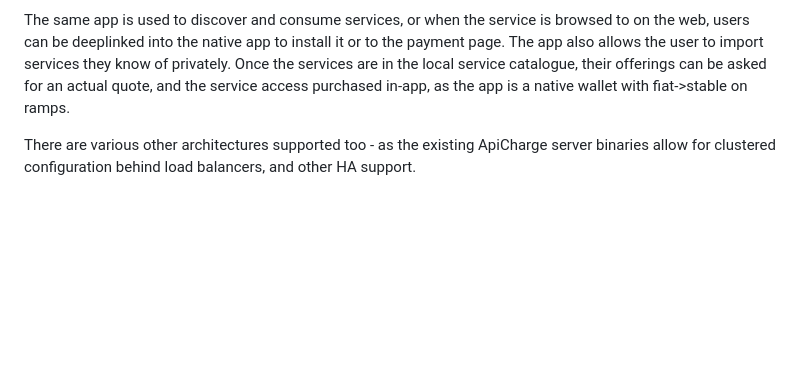
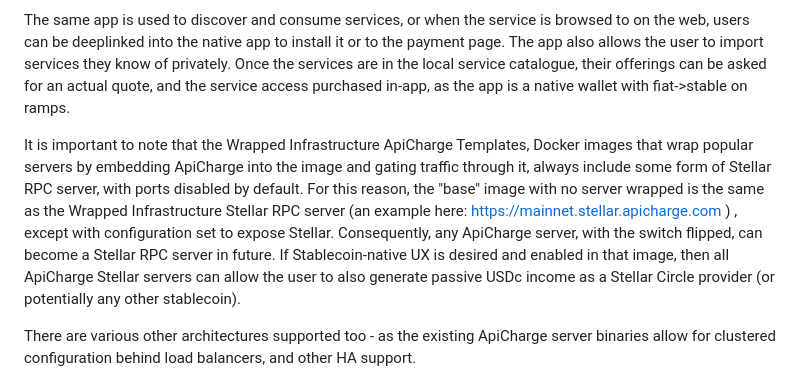
Before and after one commit to StreamCharge/ApiCharge, a Markdown page: README.md, the part around the change. Rendered like a GitHub page; blank space fills up the shorter version.

Commit message:
Enhance README with Wrapped Infrastructure details
Added information about Wrapped Infrastructure ApiCharge Templates and their functionality regarding Stellar RPC servers.

```diff
--- a/README.md
+++ b/README.md
@@ -38,6 +38,8 @@ The ApiCharge Desktop Apps are installed by users (in this submission, ML / AI d
 
 The same app is used to discover and consume services, or when the service is browsed to on the web, users can be deeplinked into the native app to install it or to the payment page. The app also allows the user to import services they know of privately. Once the services are in the local service catalogue, their offerings can be asked for an actual quote, and the service access purchased in-app, as the app is a native wallet with fiat->stable on ramps.
 
+It is important to note that the Wrapped Infrastructure ApiCharge Templates, Docker images that wrap popular servers by embedding ApiCharge into the image and gating traffic through it, always include some form of Stellar RPC server, with ports disabled by default. For this reason, the "base" image with no server wrapped is the same as the Wrapped Infrastructure Stellar RPC server (an example here: https://mainnet.stellar.apicharge.com ) , except with configuration set to expose Stellar. Consequently, any ApiCharge server, with the switch flipped, can become a Stellar RPC server in future. If Stablecoin-native UX is desired and enabled in that image, then all ApiCharge Stellar servers can allow the user to also generate passive USDc income as a Stellar Circle provider (or potentially any other stablecoin).
+
 There are various other architectures supported too - as the existing ApiCharge server binaries allow for clustered configuration behind load balancers, and other HA support.
 
 ### ApiCharge Network Component Architecture
```
